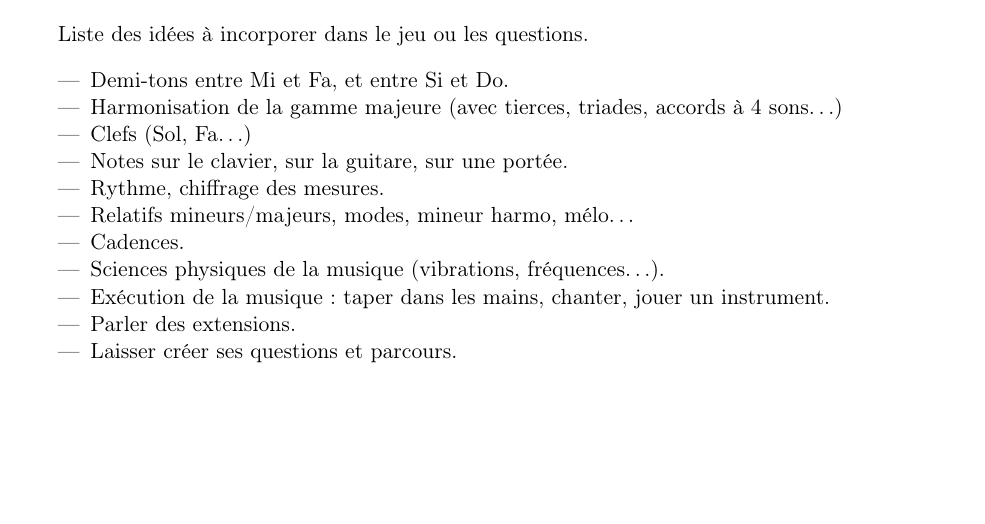
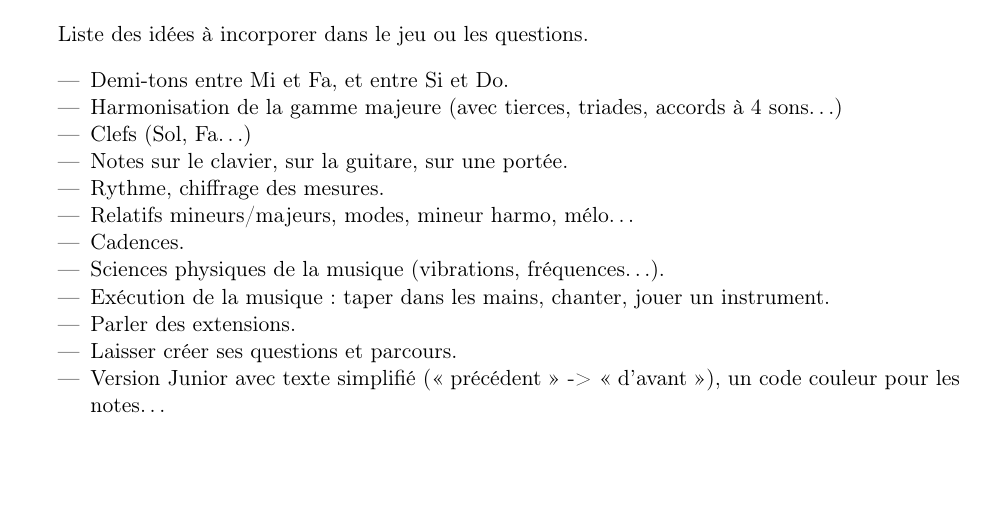
Before and after one commit to kapzik/kapzik, a LaTeX document (kapzik.tex): part of page 8 of 13, cut so that both start at the same text. Compiled offline with pdfLaTeX.

Commit message:
Idea: Junior version (thx Alix)

```diff
--- a/kapzik.tex
+++ b/kapzik.tex
@@ -435,6 +435,8 @@ Liste des idées à incorporer dans le jeu ou les questions.
     instrument.
 \item Parler des extensions.
 \item Laisser créer ses questions et parcours.
+\item Version Junior avec texte simplifié (« précédent » -> « d’avant »), un
+    code couleur pour les notes…
 \end{itemize}
 
 \section{Contact} \label{contact}
```
